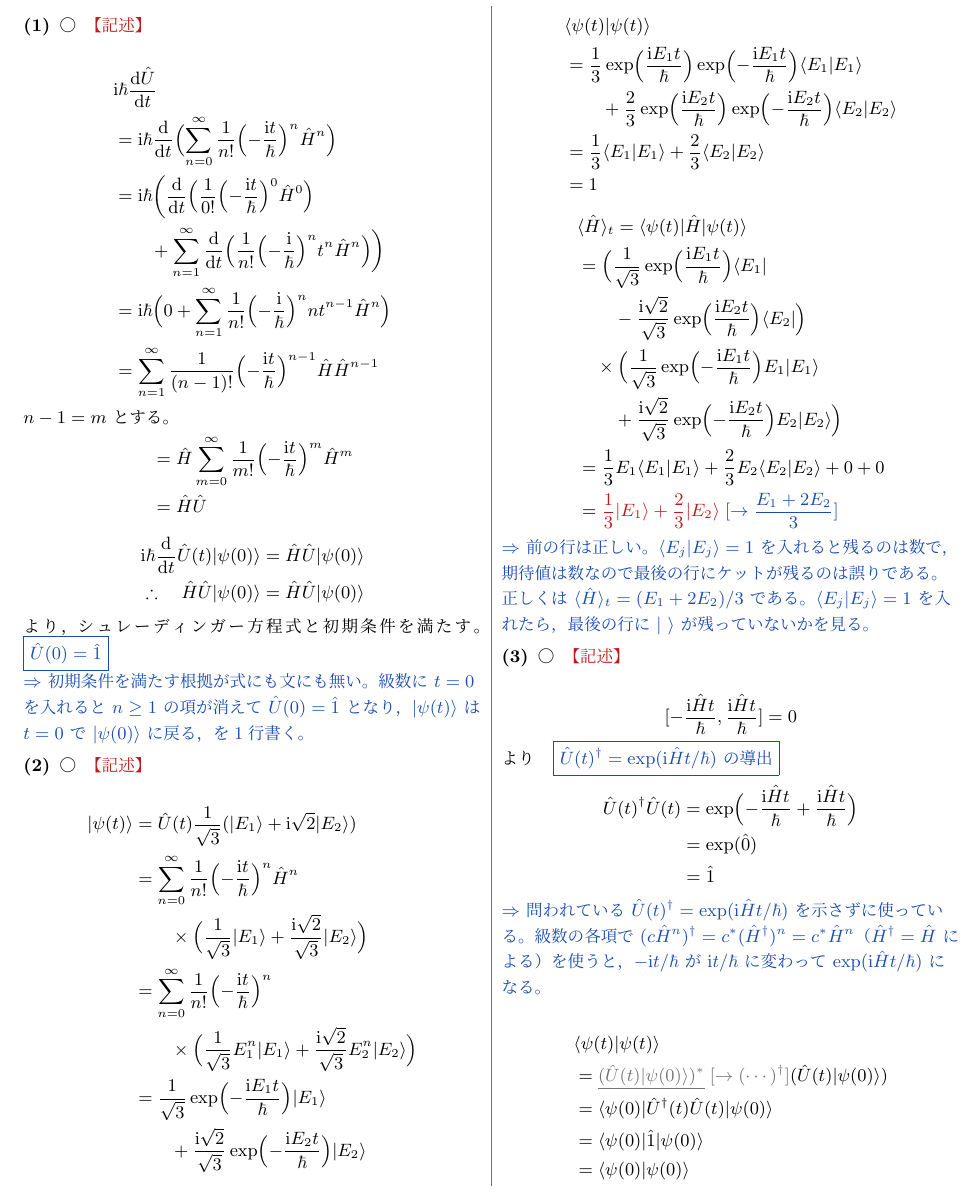
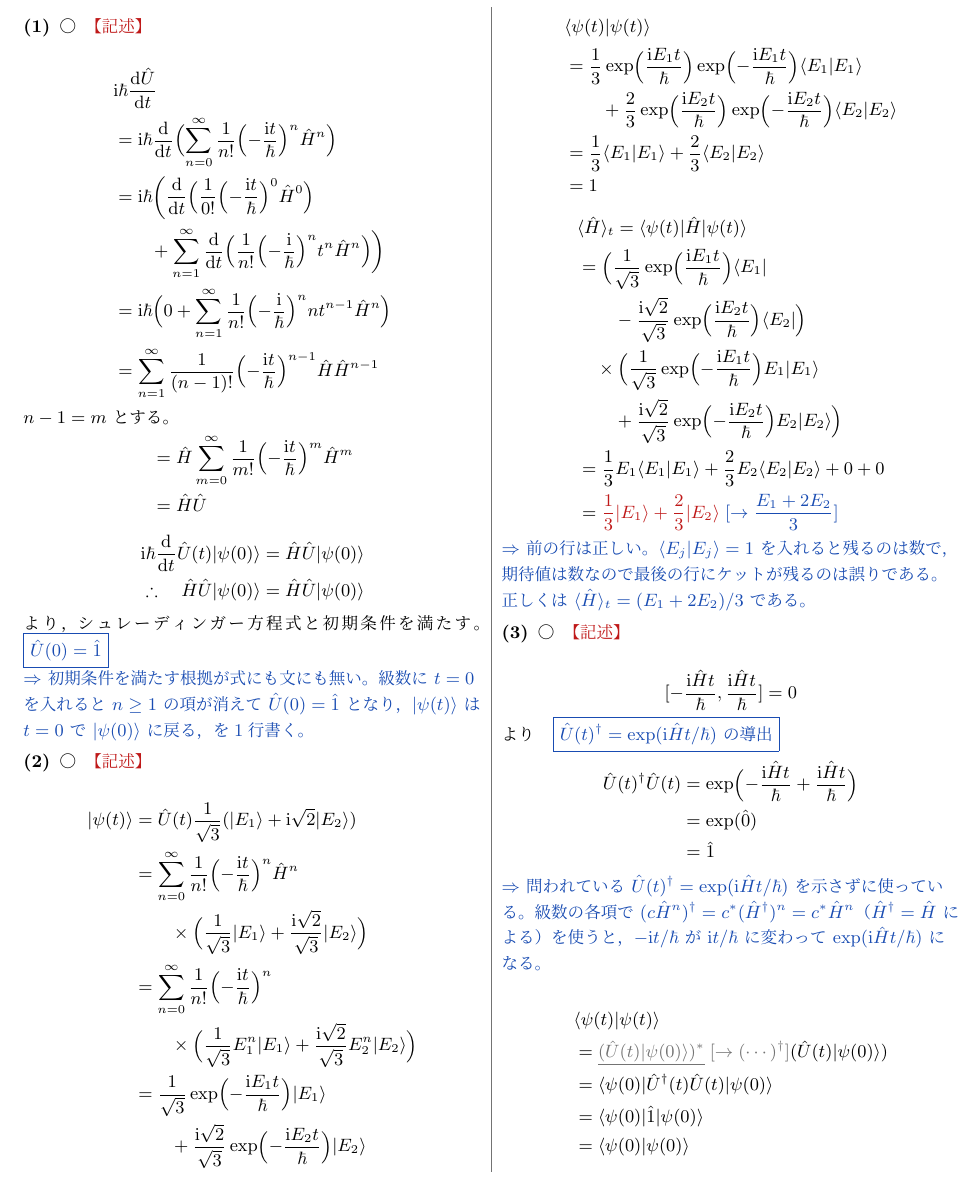
Before and after one commit to FDEB137/daigaku-butsuri-kiroku, a LaTeX document (note/量子力学1/量子力学1-18.tex): part of page 2 of 3, cut so that both start at the same text. The pictures show the PDF file note/量子力学1/量子力学1-18.pdf that the author committed with the source.

Commit message:
kiroku 2026-11-25 23:12 note

```diff
--- a/note/量子力学1/量子力学1-18.tex
+++ b/note/量子力学1/量子力学1-18.tex
@@ -81,7 +81,7 @@ $n-1=m$ とする。
 &=\frac{1}{3}E_{1}\braket{E_{1}}{E_{1}}+\frac{2}{3}E_{2}\braket{E_{2}}{E_{2}}+0+0\\
 &=\ayamari{\frac{1}{3}\ket{E_{1}}+\frac{2}{3}\ket{E_{2}}}{\frac{E_{1}+2E_{2}}{3}}
 \end{align*}
-\naze{前の行は正しい。$\braket{E_{j}}{E_{j}}=1$ を入れると残るのは数で，期待値は数なので最後の行にケットが残るのは誤りである。正しくは $\expval{\hat{H}}_{t}=(E_{1}+2E_{2})/3$ である。$\braket{E_{j}}{E_{j}}=1$ を入れたら，最後の行に $\ket{\ }$ が残っていないかを見る。}
+\naze{前の行は正しい。$\braket{E_{j}}{E_{j}}=1$ を入れると残るのは数で，期待値は数なので最後の行にケットが残るのは誤りである。正しくは $\expval{\hat{H}}_{t}=(E_{1}+2E_{2})/3$ である。}
 \toi{3}{○}{記述}
 \[ \comm{-\frac{\ii\hat{H}t}{\hbar}}{\frac{\ii\hat{H}t}{\hbar}}=0 \]
 より\quad\nuke{$\hat{U}(t)^{\dagger}=\exp(\ii\hat{H}t/\hbar)$ の導出}
```
Also changed, not shown: toubun/量子力学1/073_2026-11-10.tex (+1 -1 lines), note/量子力学1/量子力学1-18.pdf.
